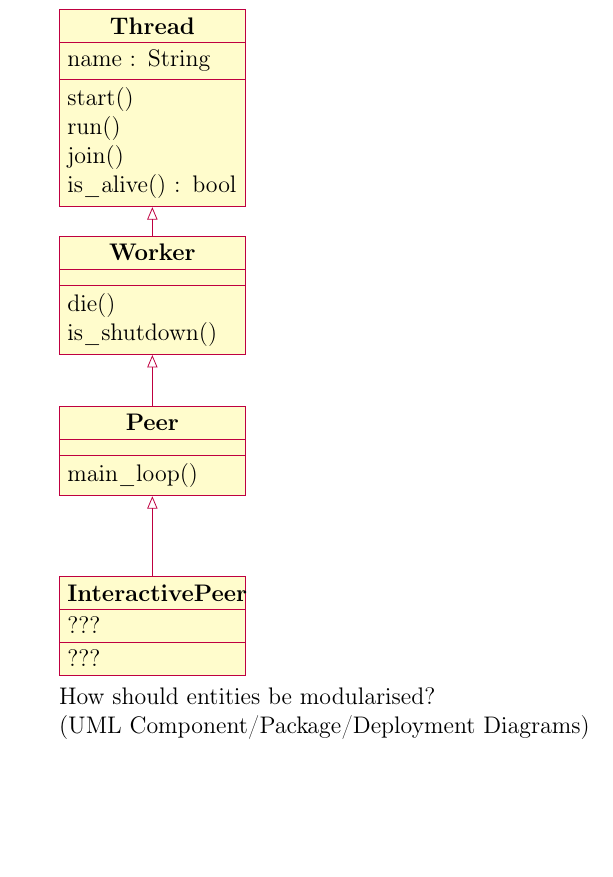
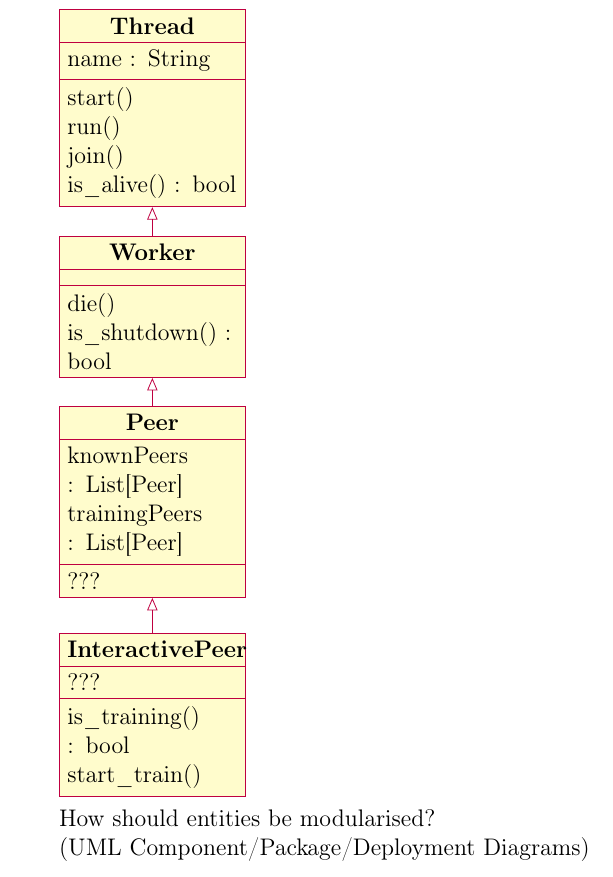
Before and after one commit to Ledmington/DDML, a LaTeX paper (doc/report.tex): part of page 4 of 5 before the commit and part of page 4 of 6 after it, cut so that both start at the same text, the shorter picture padded with empty space. Compiled offline with pdfLaTeX.

```diff
--- a/doc/report.tex
+++ b/doc/report.tex
@@ -70,18 +70,21 @@
 				\begin{class}[text width=3cm]{Worker}{0,-4}
 					\inherit{Thread}
 					\operation{die()}
-					\operation{is\_shutdown()}
+					\operation{is\_shutdown() : bool}
 				\end{class}
 
 				\begin{class}[text width=3cm]{Peer}{0,-7}
 					\inherit{Worker}
-					\operation{main\_loop()}
+					\attribute{knownPeers : List[Peer]}
+					\attribute{trainingPeers : List[Peer]}
+					\operation{???}
 				\end{class}
 
-				\begin{class}[text width=3cm]{InteractivePeer}{0,-10}
+				\begin{class}[text width=3cm]{InteractivePeer}{0,-11}
 					\inherit{Peer}
 					\attribute{???}
-					\operation{???}
+					\operation{is\_training() : bool}
+					\operation{start\_train()}
 				\end{class}
 			\end{tikzpicture}
 
```
Also changed, not shown: 3 other files.
